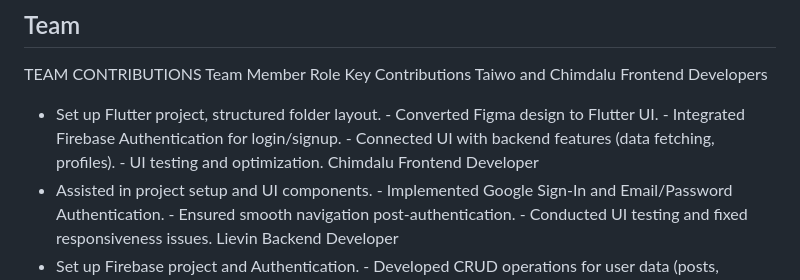
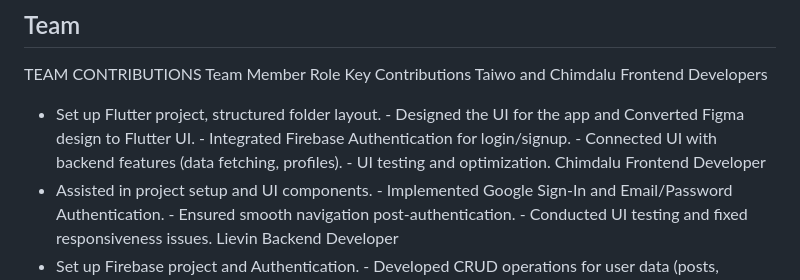
Before and after one commit to lmurayire12/drive_prep, a Markdown page: README.md, the part around the change. Rendered like a GitHub page.

```diff
--- a/README.md
+++ b/README.md
@@ -87,7 +87,7 @@ Role
 Key Contributions
 Taiwo and Chimdalu
 Frontend Developers
-- Set up Flutter project, structured folder layout. - Converted Figma design to Flutter UI. - Integrated Firebase Authentication for login/signup. - Connected UI with backend features (data fetching, profiles). - UI testing and optimization.
+- Set up Flutter project, structured folder layout. - Designed the UI for the app and Converted Figma design to Flutter UI. - Integrated Firebase Authentication for login/signup. - Connected UI with backend features (data fetching, profiles). - UI testing and optimization.
 Chimdalu
 Frontend Developer
 - Assisted in project setup and UI components. - Implemented Google Sign-In and Email/Password Authentication. - Ensured smooth navigation post-authentication. - Conducted UI testing and fixed responsiveness issues.
```
